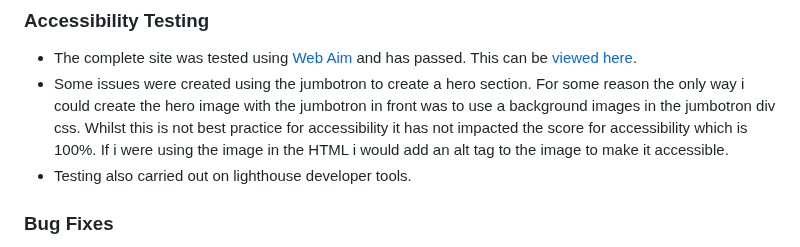
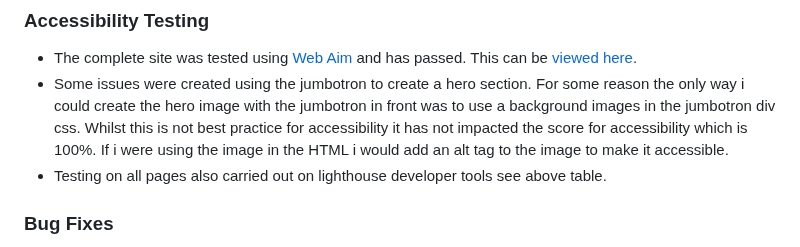
Before and after one commit to GemmaButcher-dev/freestyle_dance, a Markdown page: README.md, the part around the change. Rendered like a GitHub page.

Commit message:
Update testing section in README.md

```diff
--- a/README.md
+++ b/README.md
@@ -204,7 +204,7 @@ The W3C Markup Validator and W3C CSS Validator Services were used to validate ev
   * The complete site was tested using [Web Aim](https://wave.webaim.org/) and has passed. This can be [viewed here](docs/testing/webaim.png).
   * Some issues were created using the jumbotron to create a hero section. For some reason the only way i could
     create the hero image with the jumbotron in front was to use a background images in the jumbotron div css. Whilst this is not best practice for accessibility it has not impacted the score for accessibility which is 100%. If i were using the image in the HTML i would add an alt tag to the image to make it accessible.
-  * Testing also carried out on lighthouse developer tools.
+  * Testing on all pages also carried out on lighthouse developer tools see above table.
 
 ### Bug Fixes
 
```
